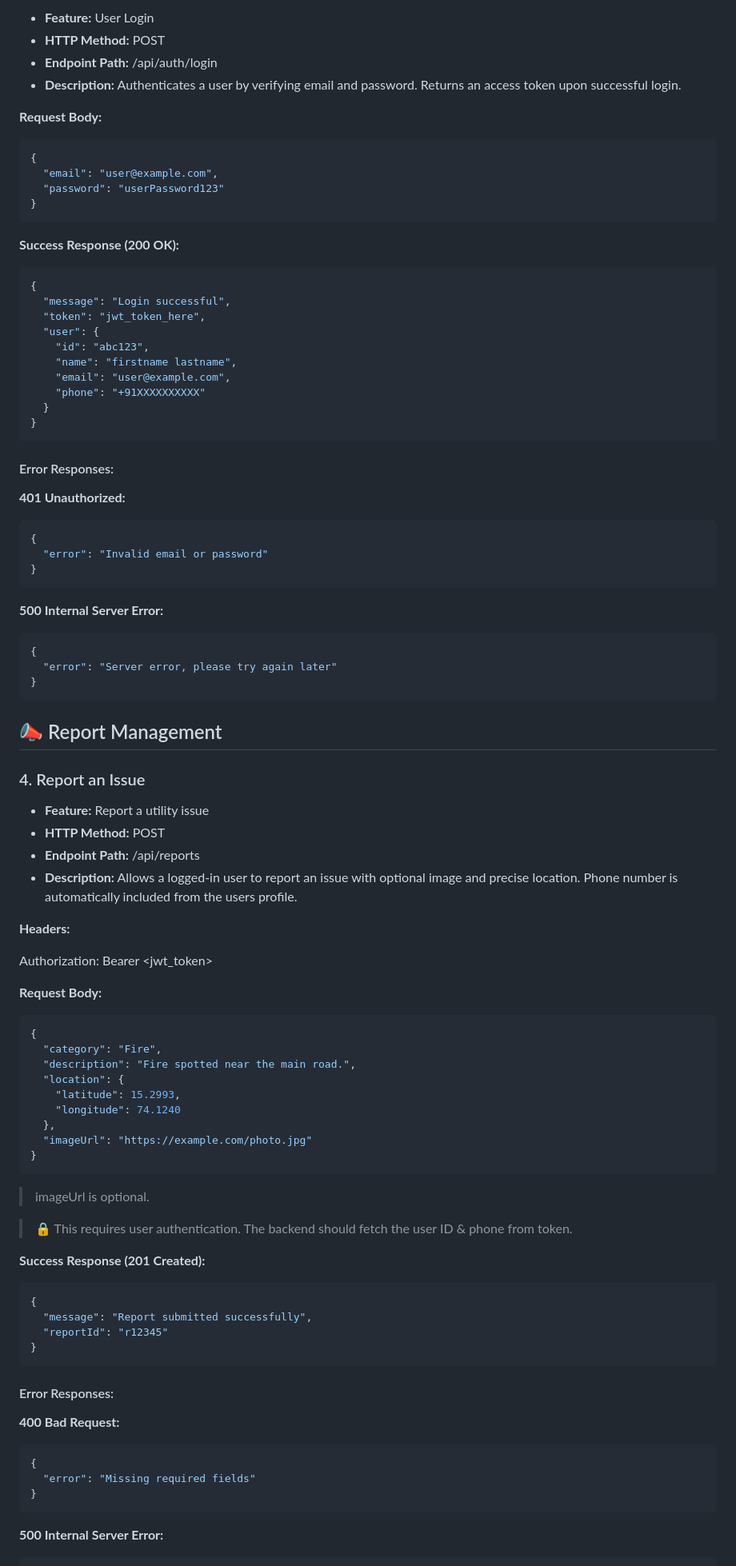
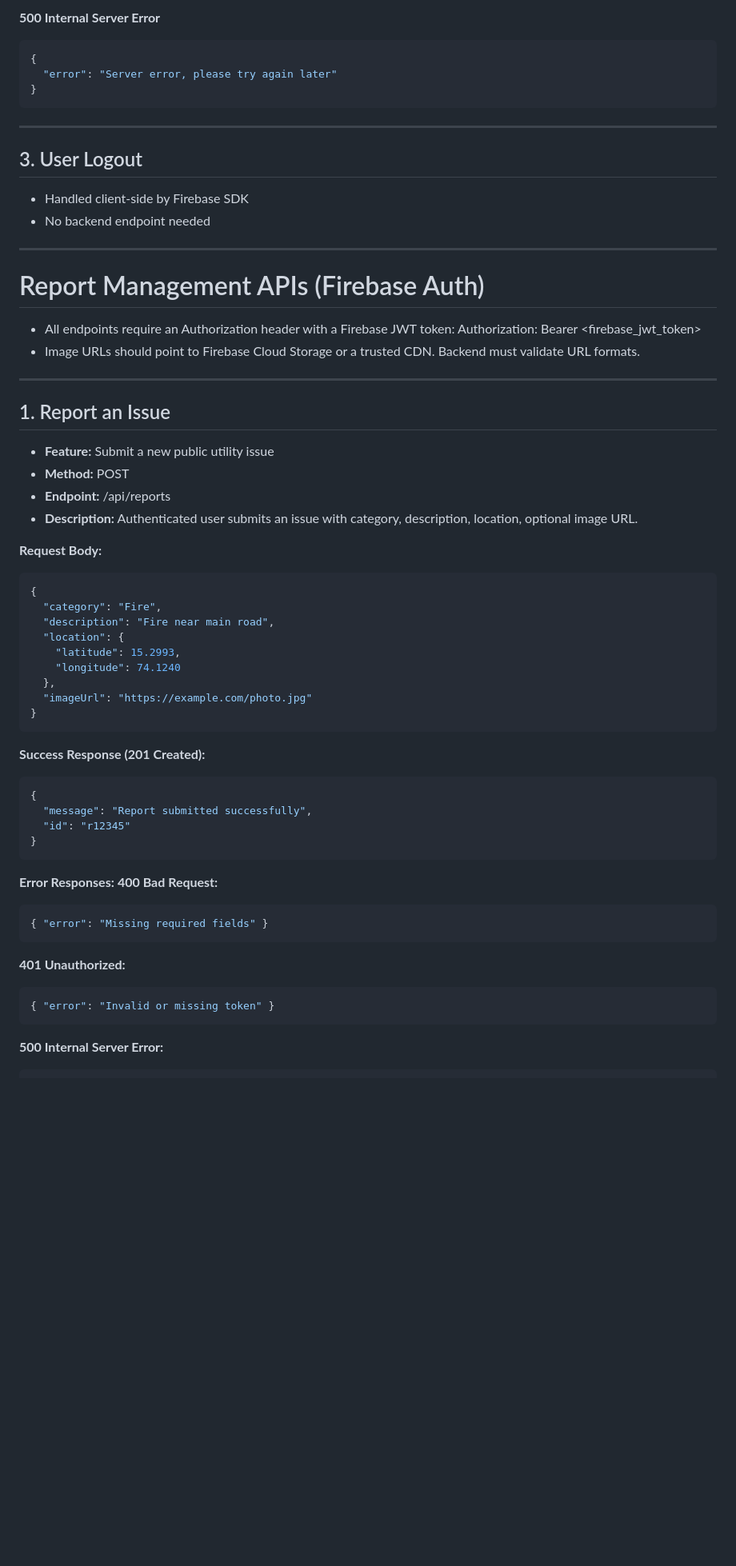
Before and after one commit to Saisha-06/VillagePulse-FiveStack, a Markdown page: API_CONTRACT.md, the part around one of its changes. Shown at 80% size. Rendered like a GitHub page; blank space fills up the shorter version.

````diff
--- a/API_CONTRACT.md
+++ b/API_CONTRACT.md
@@ -81,59 +139,38 @@ This document defines the API contract between the frontend and backend for the
-- **Feature:** User Login
-- **HTTP Method:** POST
-- **Endpoint Path:** /api/auth/login
-- **Description:** Authenticates a user by verifying email and password. Returns an access token upon successful login.
-
-**Request Body:**
-```json
-{
-  "email": "user@example.com",
-  "password": "userPassword123"
-}
-```
-**Success Response (200 OK):**
-```json
-{
-  "message": "Login successful",
-  "token": "jwt_token_here",
-  "user": {
-    "id": "abc123",
-    "name": "firstname lastname",
-    "email": "user@example.com",
-    "phone": "+91XXXXXXXXXX"
-  }
-}
-```
-#### Error Responses:
-**401 Unauthorized:**
-```json
-{
-  "error": "Invalid email or password"
-}
-```
-**500 Internal Server Error:**
+**500 Internal Server Error**
 ```json
 {
   "error": "Server error, please try again later"
 }
 ```
-## 📣 Report Management
+---
 
-### 4. Report an Issue
+## 3. User Logout
 
-- **Feature:** Report a utility issue
-- **HTTP Method:** POST
-- **Endpoint Path:** /api/reports
-- **Description:** Allows a logged-in user to report an issue with optional image and precise location. Phone number is automatically included from the users profile.
+- Handled client-side by Firebase SDK
+- No backend endpoint needed
 
-**Headers:**
+---
 
-Authorization: Bearer <jwt_token>
+# Report Management APIs (Firebase Auth)
+
+- All endpoints require an Authorization header with a Firebase JWT token:
+Authorization: Bearer <firebase_jwt_token>
+- Image URLs should point to Firebase Cloud Storage or a trusted CDN. Backend must validate URL formats.
+
+---
+
+## 1. Report an Issue
+
+- **Feature:** Submit a new public utility issue
+- **Method:** POST
+- **Endpoint:** /api/reports
+- **Description:** Authenticated user submits an issue with category, description, location, optional image URL.
 
 **Request Body:**
 ```json
 {
   "category": "Fire",
-  "description": "Fire spotted near the main road.",
+  "description": "Fire near main road",
   "location": {
     "latitude": 15.2993,
     "longitude": 74.1240
@@ -141,23 +178,21 @@ Authorization: Bearer <jwt_token>
   "imageUrl": "https://example.com/photo.jpg"
 }
 ```
-> imageUrl is optional.
-
-> 🔒 This requires user authentication. The backend should fetch the user ID & phone from token.
-
 **Success Response (201 Created):**
 ```json
 {
   "message": "Report submitted successfully",
-  "reportId": "r12345"
+  "id": "r12345"
 }
 ```
-#### Error Responses:
+**Error Responses:**
 **400 Bad Request:**
 ```json
-{
-  "error": "Missing required fields"
-}
+{ "error": "Missing required fields" }
+```
+**401 Unauthorized:**
+```json
+{ "error": "Invalid or missing token" }
 ```
 **500 Internal Server Error:**
 ```json
````
Also changed, not shown: other parts of API_CONTRACT.md (+253 -169 lines).
